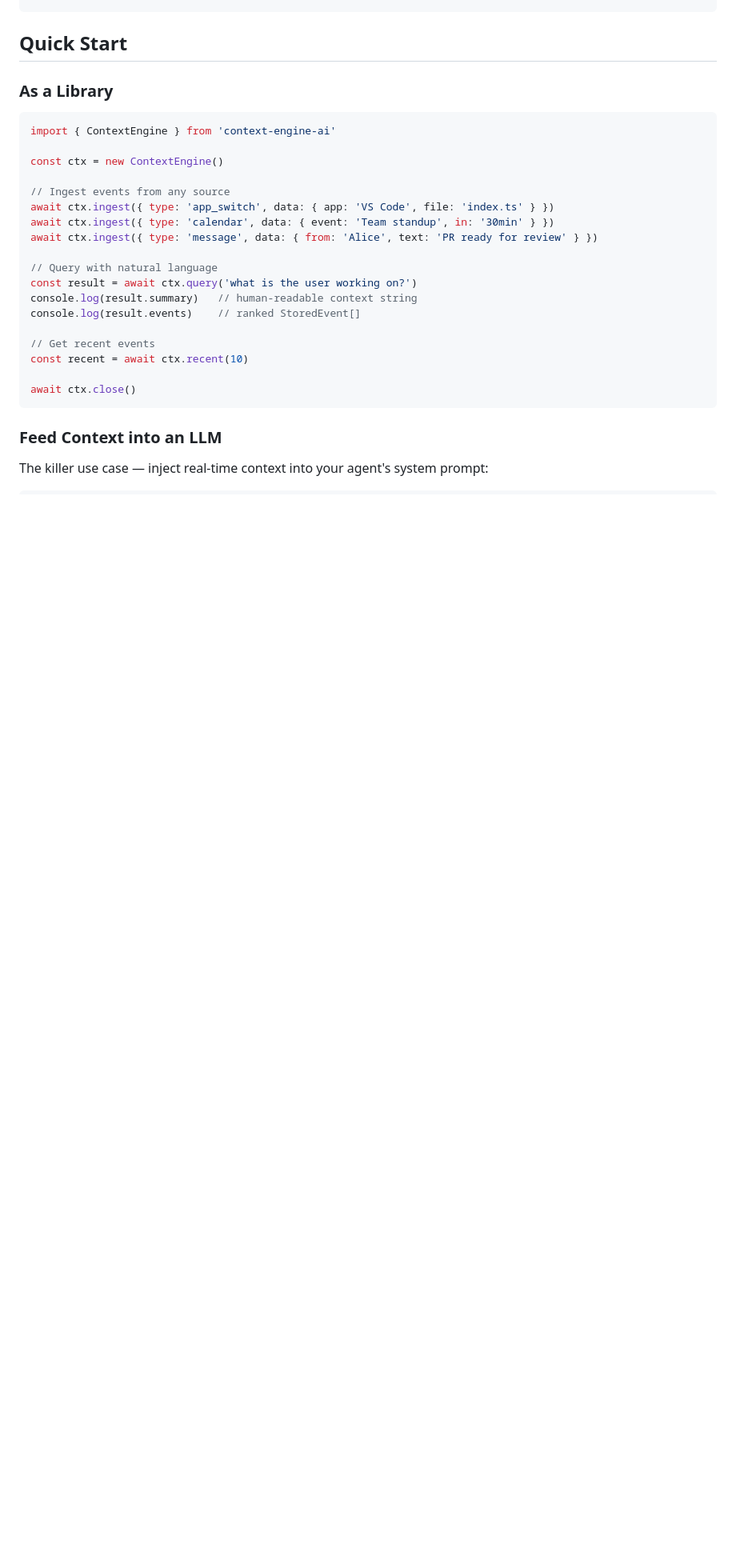
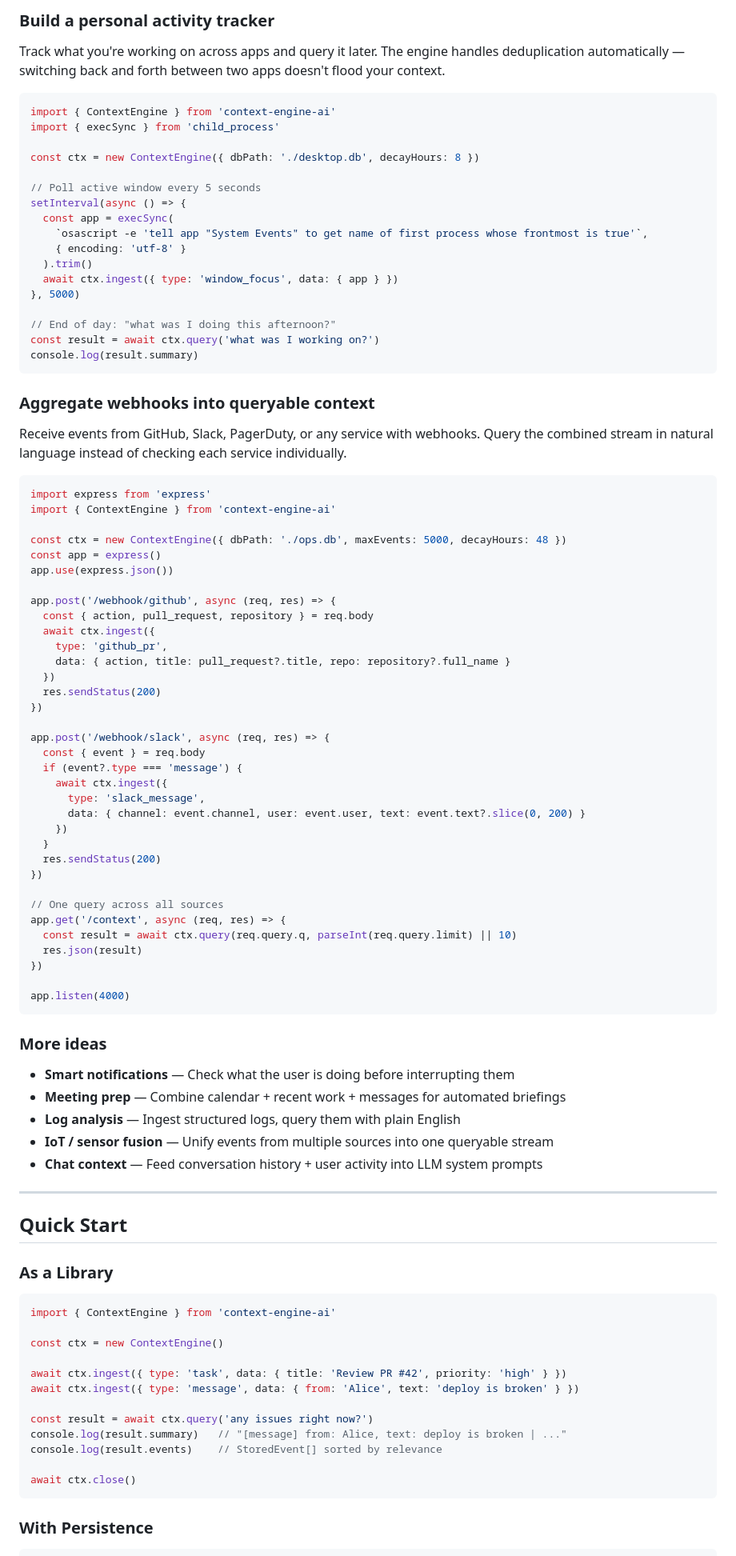
Before and after one commit to Quinnod345/context-engine, a Markdown page: README.md, the part around one of its changes. Shown at 80% size. Rendered like a GitHub page; blank space fills up the shorter version.

````diff
--- a/README.md
+++ b/README.md
@@ -68,3 +115,77 @@ npm install context-engine-ai
+### Build a personal activity tracker
+
+Track what you're working on across apps and query it later. The engine handles deduplication automatically — switching back and forth between two apps doesn't flood your context.
+
+```js
+import { ContextEngine } from 'context-engine-ai'
+import { execSync } from 'child_process'
+
+const ctx = new ContextEngine({ dbPath: './desktop.db', decayHours: 8 })
+
+// Poll active window every 5 seconds
+setInterval(async () => {
+  const app = execSync(
+    `osascript -e 'tell app "System Events" to get name of first process whose frontmost is true'`,
+    { encoding: 'utf-8' }
+  ).trim()
+  await ctx.ingest({ type: 'window_focus', data: { app } })
+}, 5000)
+
+// End of day: "what was I doing this afternoon?"
+const result = await ctx.query('what was I working on?')
+console.log(result.summary)
+```
+
+### Aggregate webhooks into queryable context
+
+Receive events from GitHub, Slack, PagerDuty, or any service with webhooks. Query the combined stream in natural language instead of checking each service individually.
+
+```js
+import express from 'express'
+import { ContextEngine } from 'context-engine-ai'
+
+const ctx = new ContextEngine({ dbPath: './ops.db', maxEvents: 5000, decayHours: 48 })
+const app = express()
+app.use(express.json())
+
+app.post('/webhook/github', async (req, res) => {
+  const { action, pull_request, repository } = req.body
+  await ctx.ingest({
+    type: 'github_pr',
+    data: { action, title: pull_request?.title, repo: repository?.full_name }
+  })
+  res.sendStatus(200)
+})
+
+app.post('/webhook/slack', async (req, res) => {
+  const { event } = req.body
+  if (event?.type === 'message') {
+    await ctx.ingest({
+      type: 'slack_message',
+      data: { channel: event.channel, user: event.user, text: event.text?.slice(0, 200) }
+    })
+  }
+  res.sendStatus(200)
+})
+
+// One query across all sources
+app.get('/context', async (req, res) => {
+  const result = await ctx.query(req.query.q, parseInt(req.query.limit) || 10)
+  res.json(result)
+})
+
+app.listen(4000)
+```
+
+### More ideas
+
+- **Smart notifications** — Check what the user is doing before interrupting them
+- **Meeting prep** — Combine calendar + recent work + messages for automated briefings
+- **Log analysis** — Ingest structured logs, query them with plain English
+- **IoT / sensor fusion** — Unify events from multiple sources into one queryable stream
+- **Chat context** — Feed conversation history + user activity into LLM system prompts
+
+---
 
 ## Quick Start
 
@@ -75,24 +196,16 @@ import { ContextEngine } from 'context-engine-ai'
 
 const ctx = new ContextEngine()
 
-// Ingest events from any source
-await ctx.ingest({ type: 'app_switch', data: { app: 'VS Code', file: 'index.ts' } })
-await ctx.ingest({ type: 'calendar', data: { event: 'Team standup', in: '30min' } })
-await ctx.ingest({ type: 'message', data: { from: 'Alice', text: 'PR ready for review' } })
+await ctx.ingest({ type: 'task', data: { title: 'Review PR #42', priority: 'high' } })
+await ctx.ingest({ type: 'message', data: { from: 'Alice', text: 'deploy is broken' } })
 
-// Query with natural language
-const result = await ctx.query('what is the user working on?')
-console.log(result.summary)   // human-readable context string
-console.log(result.events)    // ranked StoredEvent[]
-
-// Get recent events
-const recent = await ctx.recent(10)
+const result = await ctx.query('any issues right now?')
+console.log(result.summary)   // "[message] from: Alice, text: deploy is broken | ..."
+console.log(result.events)    // StoredEvent[] sorted by relevance
 
 await ctx.close()
 ```
 
-### Feed Context into an LLM
-
-The killer use case — inject real-time context into your agent's system prompt:
+### With Persistence
 
 ```js
````
Also changed, not shown: other parts of README.md (+106 -70 lines).
